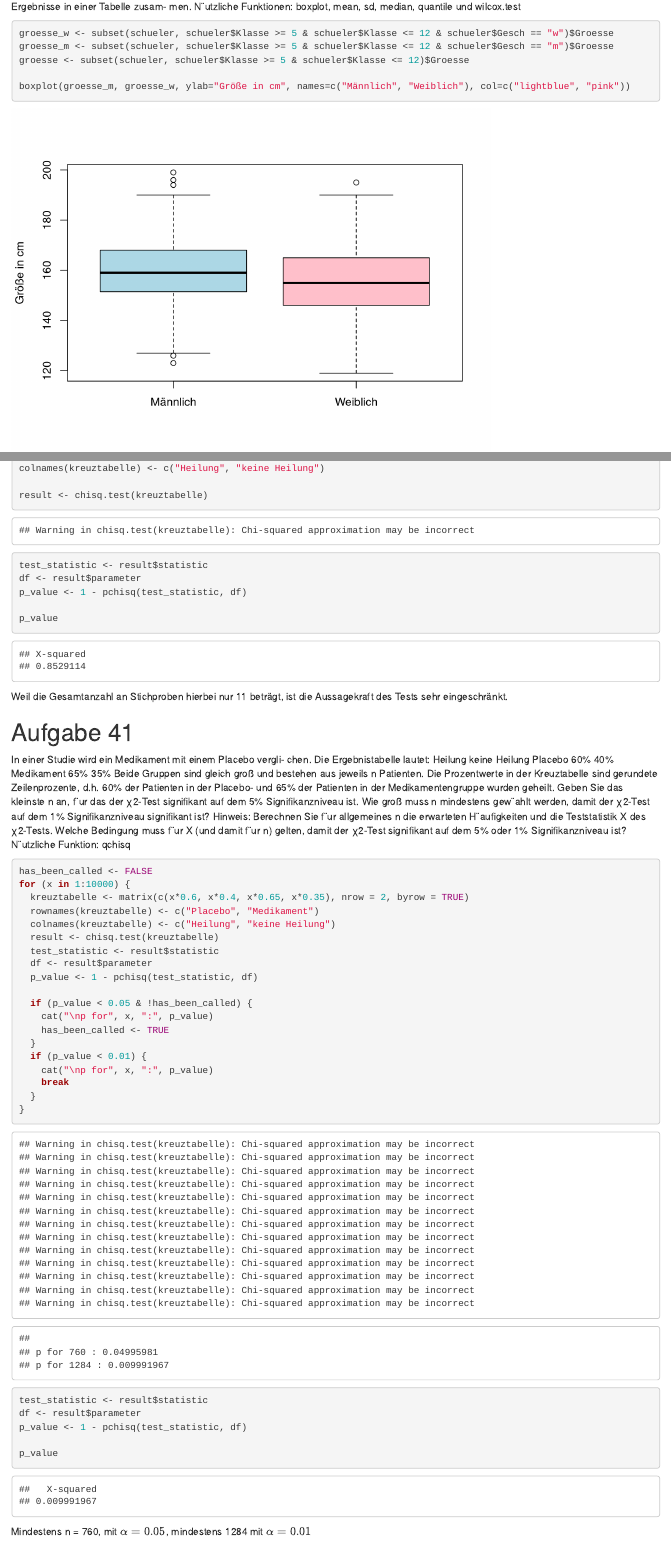
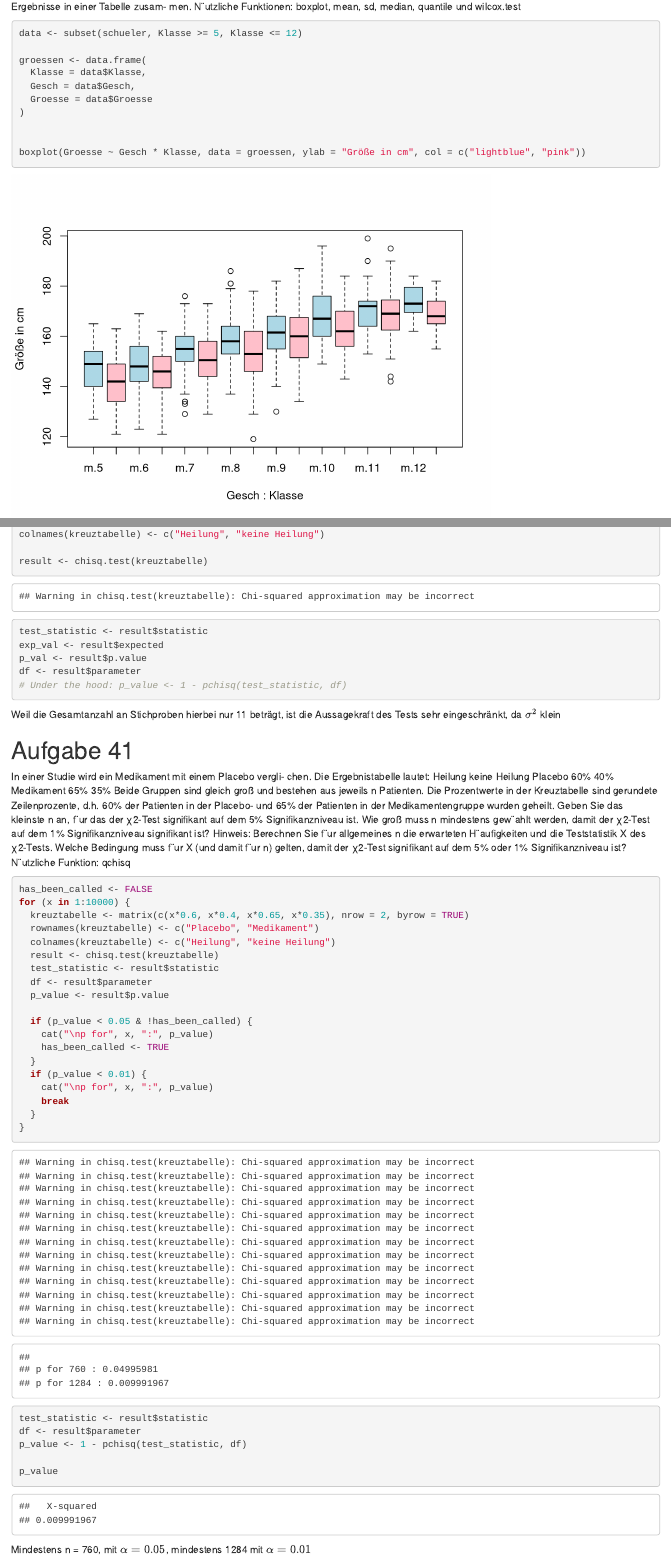
Before and after one commit to mathiashusted/Statistics1, an R Markdown document (src/week10/ue.Rmd): the page in a window 1100 px wide, from 840 px down, and a second part further down, joined at a grey line. Rendered offline with R 4.5, knitr and Pandoc, with nearby package versions.

Commit message:
Corrections

````diff
--- a/src/week10/ue.Rmd
+++ b/src/week10/ue.Rmd
@@ -55,11 +55,16 @@ men.
 N¨utzliche Funktionen: boxplot, mean, sd, median, quantile und wilcox.test
 
 ```{r}
-groesse_w <- subset(schueler, schueler$Klasse >= 5 & schueler$Klasse <= 12 & schueler$Gesch == "w")$Groesse
-groesse_m <- subset(schueler, schueler$Klasse >= 5 & schueler$Klasse <= 12 & schueler$Gesch == "m")$Groesse
-groesse <- subset(schueler, schueler$Klasse >= 5 & schueler$Klasse <= 12)$Groesse
+data <- subset(schueler, Klasse >= 5, Klasse <= 12)
 
-boxplot(groesse_m, groesse_w, ylab="Größe in cm", names=c("Männlich", "Weiblich"), col=c("lightblue", "pink"))
+groessen <- data.frame(
+  Klasse = data$Klasse,
+  Gesch = data$Gesch,
+  Groesse = data$Groesse
+)
+
+
+boxplot(Groesse ~ Gesch * Klasse, data = groessen, ylab = "Größe in cm", col = c("lightblue", "pink"))
 
 
 for (klasse in 5:12) {
@@ -94,14 +100,14 @@ colnames(kreuztabelle) <- c("Heilung", "keine Heilung")
 
 result <- chisq.test(kreuztabelle)
 test_statistic <- result$statistic
+exp_val <- result$expected
+p_val <- result$p.value
 df <- result$parameter
-p_value <- 1 - pchisq(test_statistic, df)
-
-p_value
+# Under the hood: p_value <- 1 - pchisq(test_statistic, df)
 
 ```
 
-Weil die Gesamtanzahl an Stichproben hierbei nur 11 beträgt, ist die Aussagekraft des Tests sehr eingeschränkt.
+Weil die Gesamtanzahl an Stichproben hierbei nur 11 beträgt, ist die Aussagekraft des Tests sehr eingeschränkt, da $\sigma^2$ klein
 
 # Aufgabe 41
 
@@ -131,7 +137,7 @@ for (x in 1:10000) {
   result <- chisq.test(kreuztabelle)
   test_statistic <- result$statistic
   df <- result$parameter
-  p_value <- 1 - pchisq(test_statistic, df)
+  p_value <- result$p.value
 
   if (p_value < 0.05 & !has_been_called) {
     cat("\np for", x, ":", p_value)
````
Also changed, not shown: src/week10/ue.Rmd (1 more changed lines).
